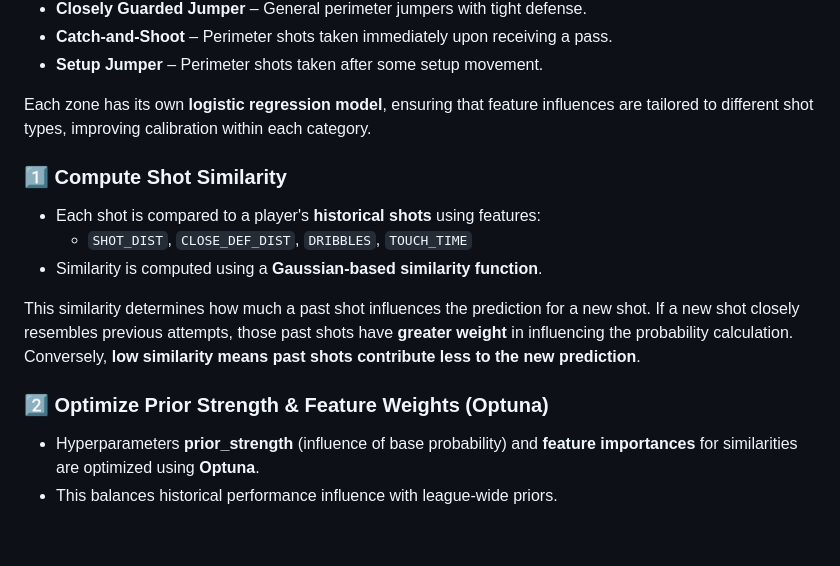
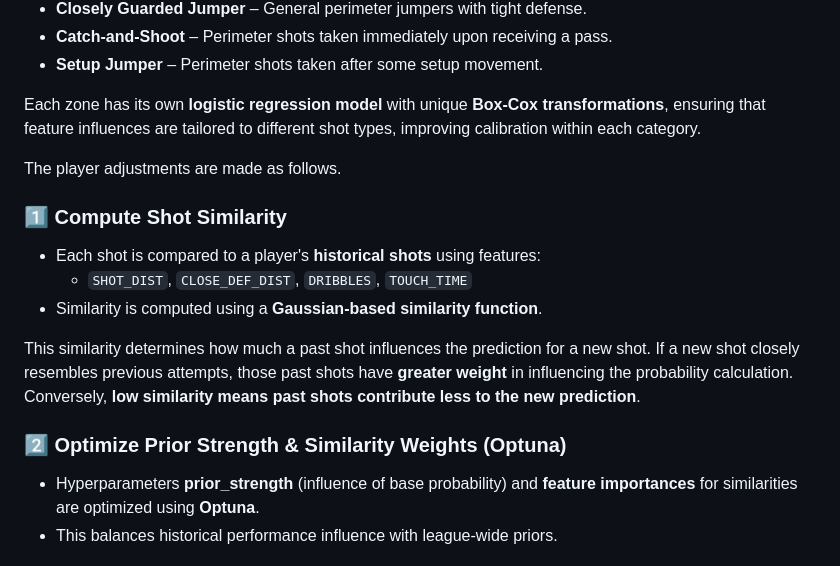
Before and after one commit to bndongmo/shotmodel, a Markdown page: README.md, the part around the change. Drawn GitHub-style; blank space fills up the shorter version.

```diff
--- a/README.md
+++ b/README.md
@@ -80,7 +80,9 @@ To improve the accuracy of this model, we introduce **shot zoning**, where shots
 - **Catch-and-Shoot** – Perimeter shots taken immediately upon receiving a pass.
 - **Setup Jumper** – Perimeter shots taken after some setup movement.
 
-Each zone has its own **logistic regression model**, ensuring that feature influences are tailored to different shot types, improving calibration within each category.
+Each zone has its own **logistic regression model** with unique **Box-Cox transformations**, ensuring that feature influences are tailored to different shot types, improving calibration within each category.
+
+The player adjustments are made as follows.
 
 ### 1️⃣ Compute Shot Similarity
 
@@ -90,7 +92,7 @@ Each zone has its own **logistic regression model**, ensuring that feature influ
 
 This similarity determines how much a past shot influences the prediction for a new shot. If a new shot closely resembles previous attempts, those past shots have **greater weight** in influencing the probability calculation. Conversely, **low similarity means past shots contribute less to the new prediction**.
 
-### 2️⃣ Optimize Prior Strength & Feature Weights (Optuna)
+### 2️⃣ Optimize Prior Strength & Similarity Weights (Optuna)
 
 - Hyperparameters **prior_strength** (influence of base probability) and **feature importances** for similarities are optimized using **Optuna**.
 - This balances historical performance influence with league-wide priors.
```
